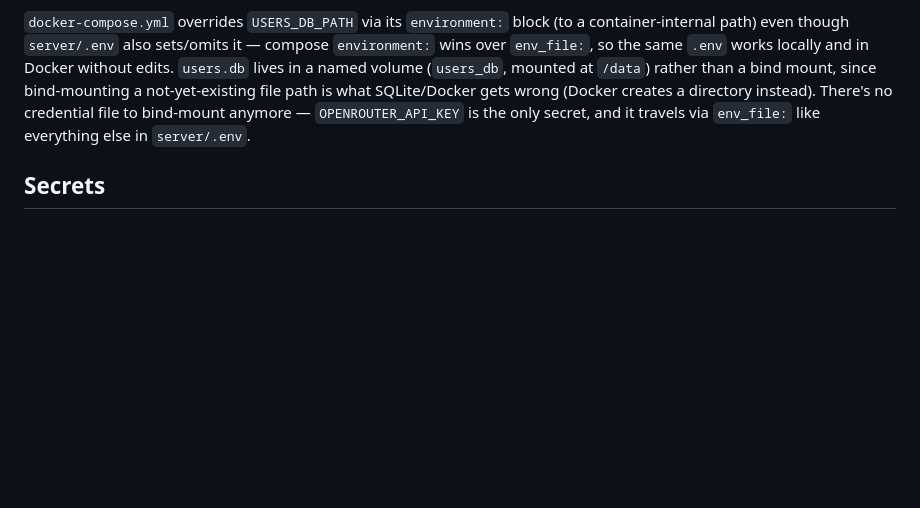
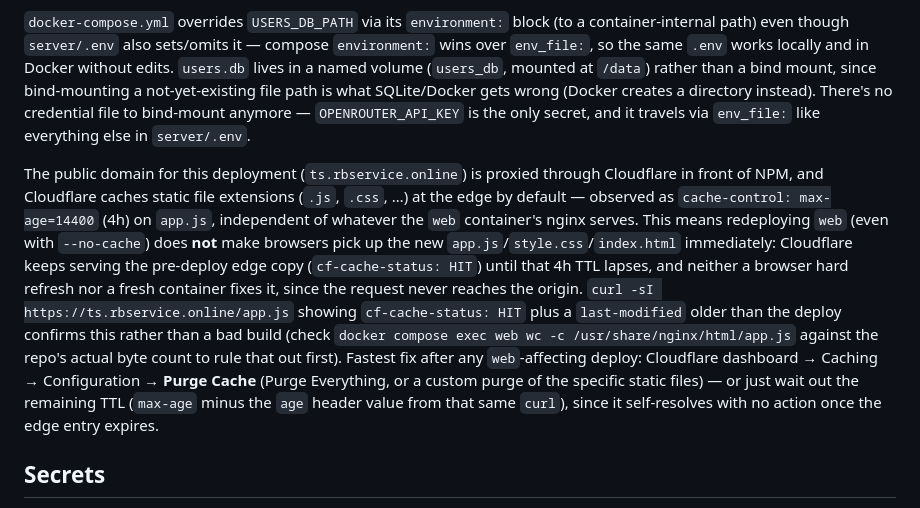
Before and after one commit to raulbrz/ts-vision, a Markdown page: CLAUDE.md, the part around the change. Drawn GitHub-style; blank space fills up the shorter version.

Commit message:
docs: document Cloudflare edge caching gotcha for web deploys
Redeploying the web container doesn't make browsers pick up new
app.js/style.css/index.html when the domain is proxied through
Cloudflare — it serves the pre-deploy edge copy (cf-cache-status: HIT)
until the ~4h TTL lapses or the cache is purged. Hit this after
8d88217 shipped the model dropdown but production kept showing the
old app.js; fixed with a manual Cloudflare purge.

Co-Authored-By: Claude Sonnet 5 <noreply@anthropic.com>

```diff
--- a/CLAUDE.md
+++ b/CLAUDE.md
@@ -314,6 +314,21 @@ path is what SQLite/Docker gets wrong (Docker creates a directory instead). Ther
 to bind-mount anymore — `OPENROUTER_API_KEY` is the only secret, and it travels via `env_file:` like
 everything else in `server/.env`.
 
+The public domain for this deployment (`ts.rbservice.online`) is proxied through Cloudflare in front
+of NPM, and Cloudflare caches static file extensions (`.js`, `.css`, …) at the edge by default —
+observed as `cache-control: max-age=14400` (4h) on `app.js`, independent of whatever the `web`
+container's nginx serves. This means redeploying `web` (even with `--no-cache`) does **not** make
+browsers pick up the new `app.js`/`style.css`/`index.html` immediately: Cloudflare keeps serving the
+pre-deploy edge copy (`cf-cache-status: HIT`) until that 4h TTL lapses, and neither a browser hard
+refresh nor a fresh container fixes it, since the request never reaches the origin. `curl -sI
+https://ts.rbservice.online/app.js` showing `cf-cache-status: HIT` plus a `last-modified` older than
+the deploy confirms this rather than a bad build (check `docker compose exec web wc -c
+/usr/share/nginx/html/app.js` against the repo's actual byte count to rule that out first). Fastest
+fix after any `web`-affecting deploy: Cloudflare dashboard → Caching → Configuration → **Purge
+Cache** (Purge Everything, or a custom purge of the specific static files) — or just wait out the
+remaining TTL (`max-age` minus the `age` header value from that same `curl`), since it self-resolves
+with no action once the edge entry expires.
+
 ## Secrets
 
 `server/.env` (real credentials) and `server/users.db` (hashed passwords of registered users) are
```
Also changed, not shown: BACKLOG.md (+7 -0 lines).
